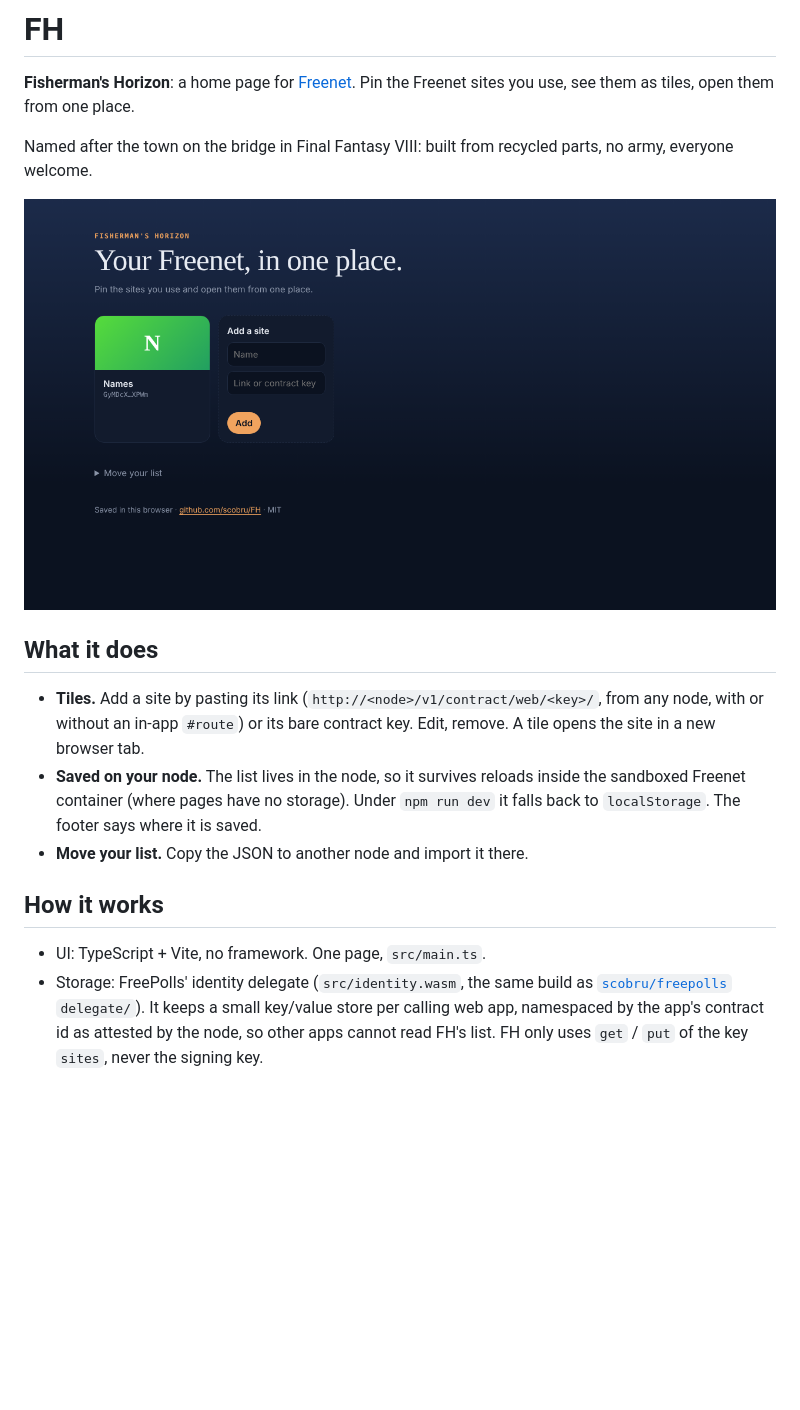
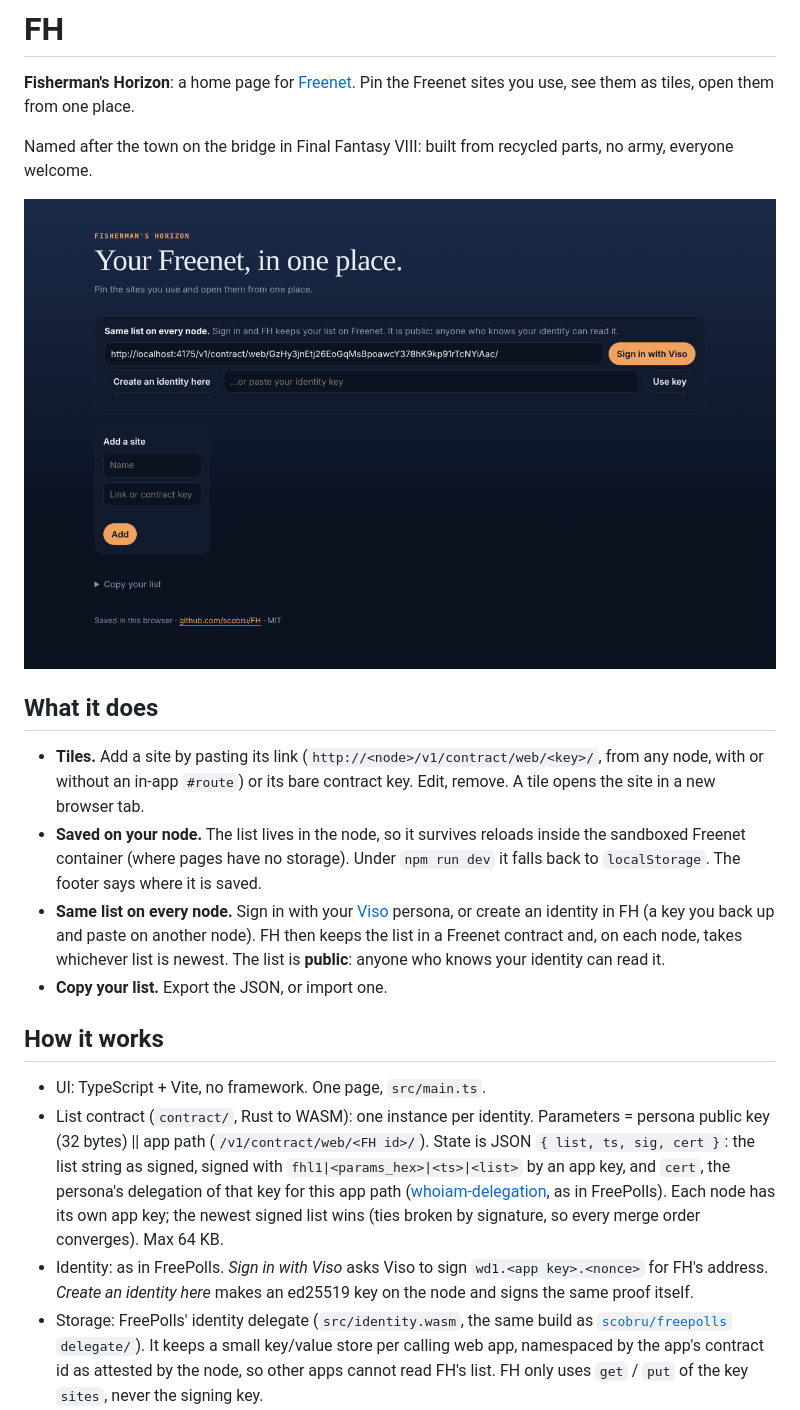
Before and after one commit to scobru/FH, a Markdown page: README.md, the part around one of its changes. Drawn GitHub-style; pictures changed too: screenshot.png; blank space fills up the shorter version.

```diff
--- a/README.md
+++ b/README.md
@@ -10,11 +10,14 @@ Named after the town on the bridge in Final Fantasy VIII: built from recycled pa
 
 - **Tiles.** Add a site by pasting its link (`http://<node>/v1/contract/web/<key>/`, from any node, with or without an in-app `#route`) or its bare contract key. Edit, remove. A tile opens the site in a new browser tab.
 - **Saved on your node.** The list lives in the node, so it survives reloads inside the sandboxed Freenet container (where pages have no storage). Under `npm run dev` it falls back to `localStorage`. The footer says where it is saved.
-- **Move your list.** Copy the JSON to another node and import it there.
+- **Same list on every node.** Sign in with your [Viso](https://github.com/scobru/viso) persona, or create an identity in FH (a key you back up and paste on another node). FH then keeps the list in a Freenet contract and, on each node, takes whichever list is newest. The list is **public**: anyone who knows your identity can read it.
+- **Copy your list.** Export the JSON, or import one.
 
 ## How it works
 
 - UI: TypeScript + Vite, no framework. One page, `src/main.ts`.
+- List contract (`contract/`, Rust to WASM): one instance per identity. Parameters = persona public key (32 bytes) || app path (`/v1/contract/web/<FH id>/`). State is JSON `{ list, ts, sig, cert }`: the list string as signed, signed with `fhl1|<params_hex>|<ts>|<list>` by an app key, and `cert`, the persona's delegation of that key for this app path ([whoiam-delegation](https://github.com/scobru/freenames), as in FreePolls). Each node has its own app key; the newest signed list wins (ties broken by signature, so every merge order converges). Max 64 KB.
+- Identity: as in FreePolls. *Sign in with Viso* asks Viso to sign `wd1.<app key>.<nonce>` for FH's address. *Create an identity here* makes an ed25519 key on the node and signs the same proof itself.
 - Storage: FreePolls' identity delegate (`src/identity.wasm`, the same build as [`scobru/freepolls`](https://github.com/scobru/freepolls) `delegate/`). It keeps a small key/value store per calling web app, namespaced by the app's contract id as attested by the node, so other apps cannot read FH's list. FH only uses `get` / `put` of the key `sites`, never the signing key.
 - Why not tabs inside FH: the node serves every app shell with `X-Frame-Options: DENY` (freenet-core `server/client_api.rs`), on purpose: the shell holds the app's identity token, so framing it would allow clickjacking. Framing the app's inner `?__sandbox=1` page instead would make FH proxy its socket under FH's own token, so every site would run as FH. A new tab escapes FH's sandbox and the node wraps the site in its own shell.
 
```
Also changed, not shown: other parts of README.md (+10 -3 lines), 14 other files.
